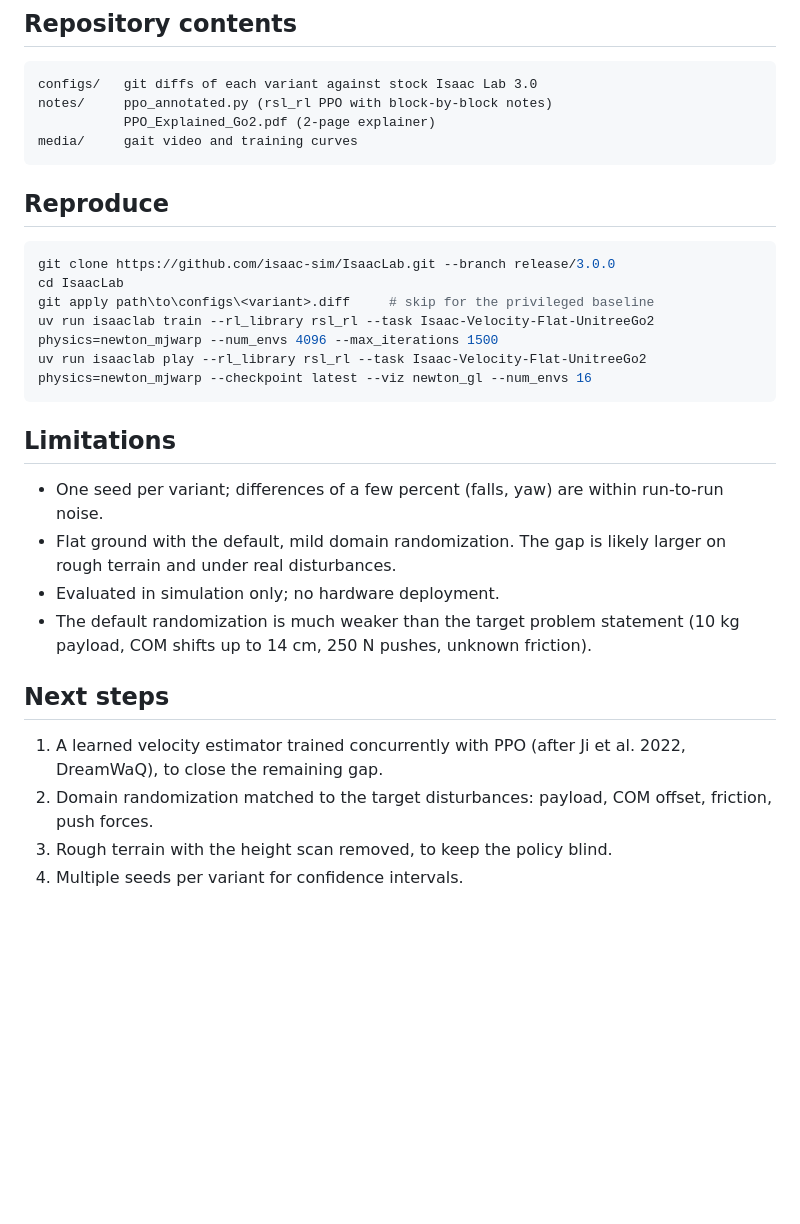
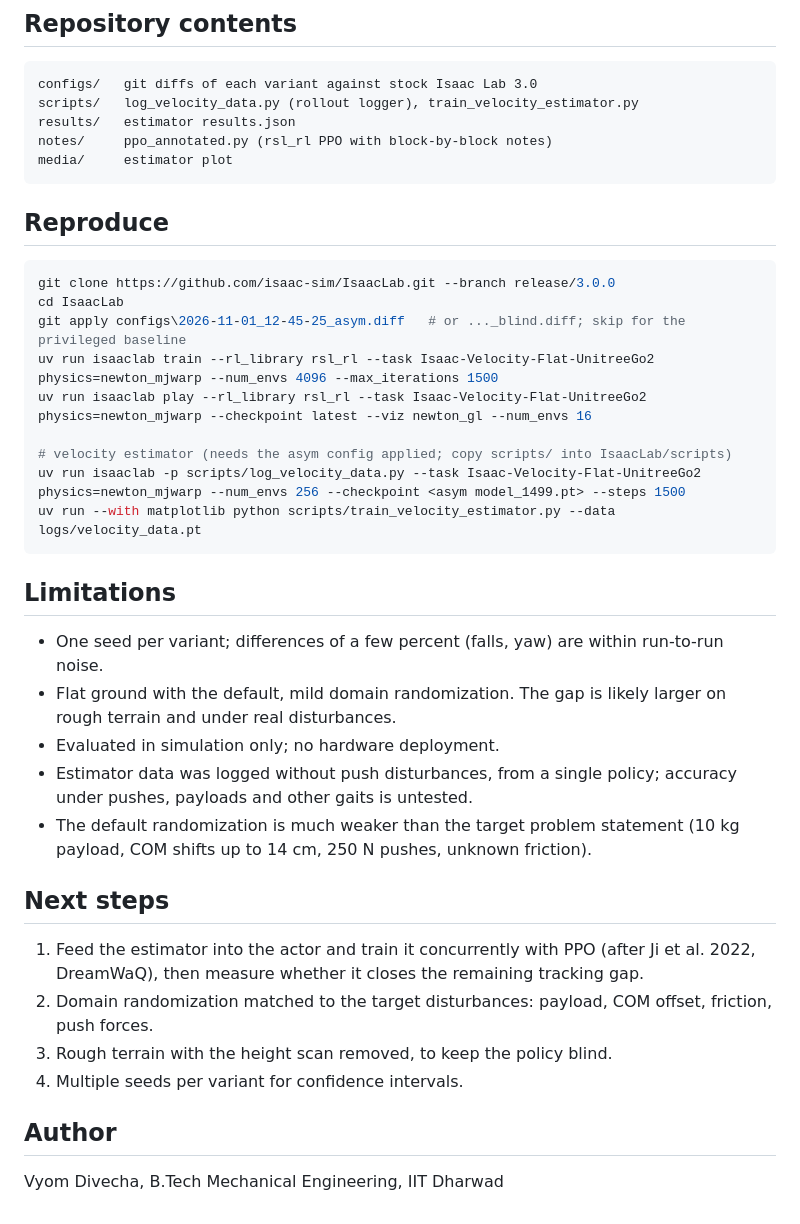
Before and after one commit to Vyom5126/Blind-quadruped-locomotion-ppo, a Markdown page: README.md, the part around one of its changes. Drawn GitHub-style; blank space fills up the shorter version.

````diff
--- a/README.md
+++ b/README.md
@@ -47,9 +64,10 @@ The default 300 iterations leaves the policy undertrained; 1,500 iterations cuts
 
 ```
 configs/   git diffs of each variant against stock Isaac Lab 3.0
+scripts/   log_velocity_data.py (rollout logger), train_velocity_estimator.py
+results/   estimator results.json
 notes/     ppo_annotated.py (rsl_rl PPO with block-by-block notes)
-           PPO_Explained_Go2.pdf (2-page explainer)
-media/     gait video and training curves
+media/     estimator plot
 ```
 
 ## Reproduce
@@ -57,9 +75,13 @@ media/     gait video and training curves
 ```powershell
 git clone https://github.com/isaac-sim/IsaacLab.git --branch release/3.0.0
 cd IsaacLab
-git apply path\to\configs\<variant>.diff     # skip for the privileged baseline
+git apply configs\2026-11-01_12-45-25_asym.diff   # or ..._blind.diff; skip for the privileged baseline
 uv run isaaclab train --rl_library rsl_rl --task Isaac-Velocity-Flat-UnitreeGo2 physics=newton_mjwarp --num_envs 4096 --max_iterations 1500
 uv run isaaclab play --rl_library rsl_rl --task Isaac-Velocity-Flat-UnitreeGo2 physics=newton_mjwarp --checkpoint latest --viz newton_gl --num_envs 16
+
+# velocity estimator (needs the asym config applied; copy scripts/ into IsaacLab/scripts)
+uv run isaaclab -p scripts/log_velocity_data.py --task Isaac-Velocity-Flat-UnitreeGo2 physics=newton_mjwarp --num_envs 256 --checkpoint <asym model_1499.pt> --steps 1500
+uv run --with matplotlib python scripts/train_velocity_estimator.py --data logs/velocity_data.pt
 ```
 
 ## Limitations
@@ -67,11 +89,16 @@ uv run isaaclab play --rl_library rsl_rl --task Isaac-Velocity-Flat-UnitreeGo2 p
 - One seed per variant; differences of a few percent (falls, yaw) are within run-to-run noise.
 - Flat ground with the default, mild domain randomization. The gap is likely larger on rough terrain and under real disturbances.
 - Evaluated in simulation only; no hardware deployment.
+- Estimator data was logged without push disturbances, from a single policy; accuracy under pushes, payloads and other gaits is untested.
 - The default randomization is much weaker than the target problem statement (10 kg payload, COM shifts up to 14 cm, 250 N pushes, unknown friction).
 
 ## Next steps
 
-1. A learned velocity estimator trained concurrently with PPO (after Ji et al. 2022, DreamWaQ), to close the remaining gap.
+1. Feed the estimator into the actor and train it concurrently with PPO (after Ji et al. 2022, DreamWaQ), then measure whether it closes the remaining tracking gap.
 2. Domain randomization matched to the target disturbances: payload, COM offset, friction, push forces.
 3. Rough terrain with the height scan removed, to keep the policy blind.
 4. Multiple seeds per variant for confidence intervals.
+
+## Author
+
+Vyom Divecha, B.Tech Mechanical Engineering, IIT Dharwad
````
Also changed, not shown: other parts of README.md (+18 -1 lines), media/velocity_estimator.png (added), 3 other files.
